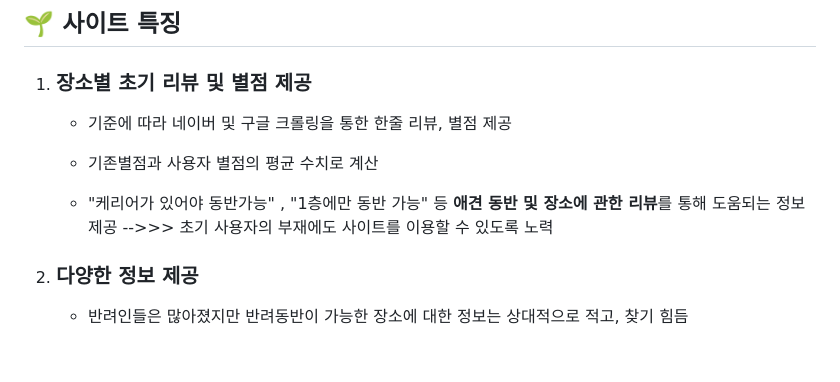
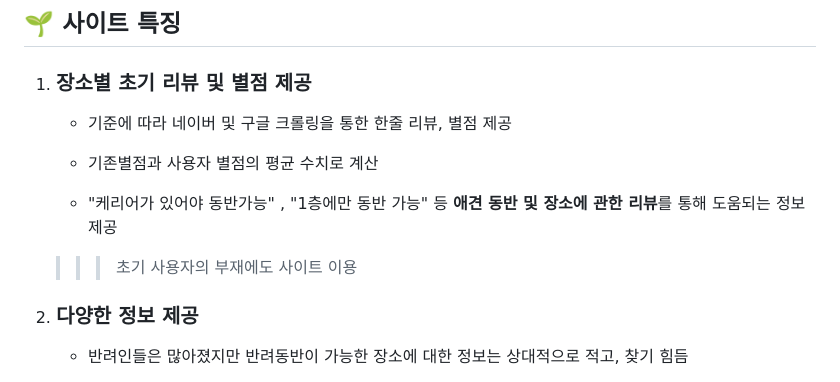
Before and after one commit to ceginer/Project_Dangdang_map, a Markdown page: README.md, the part around the change. Drawn GitHub-style; blank space fills up the shorter version.

```diff
--- a/README.md
+++ b/README.md
@@ -36,7 +36,8 @@
    - 기준에 따라 네이버 및 구글 크롤링을 통한 한줄 리뷰, 별점 제공
    - 기존별점과 사용자 별점의 평균 수치로 계산
 
-   - "케리어가 있어야 동반가능" , "1층에만 동반 가능" 등 **애견 동반 및 장소에 관한 리뷰**를 통해 도움되는 정보 제공 -->>> 초기 사용자의 부재에도 사이트를 이용할 수 있도록 노력
+   - "케리어가 있어야 동반가능" , "1층에만 동반 가능" 등 **애견 동반 및 장소에 관한 리뷰**를 통해 도움되는 정보 제공 </br>
+   >>> 초기 사용자의 부재에도 사이트 이용
 
 2. ### 다양한 정보 제공
    - 반려인들은 많아졌지만 반려동반이 가능한 장소에 대한 정보는 상대적으로 적고, 찾기 힘듬
```
